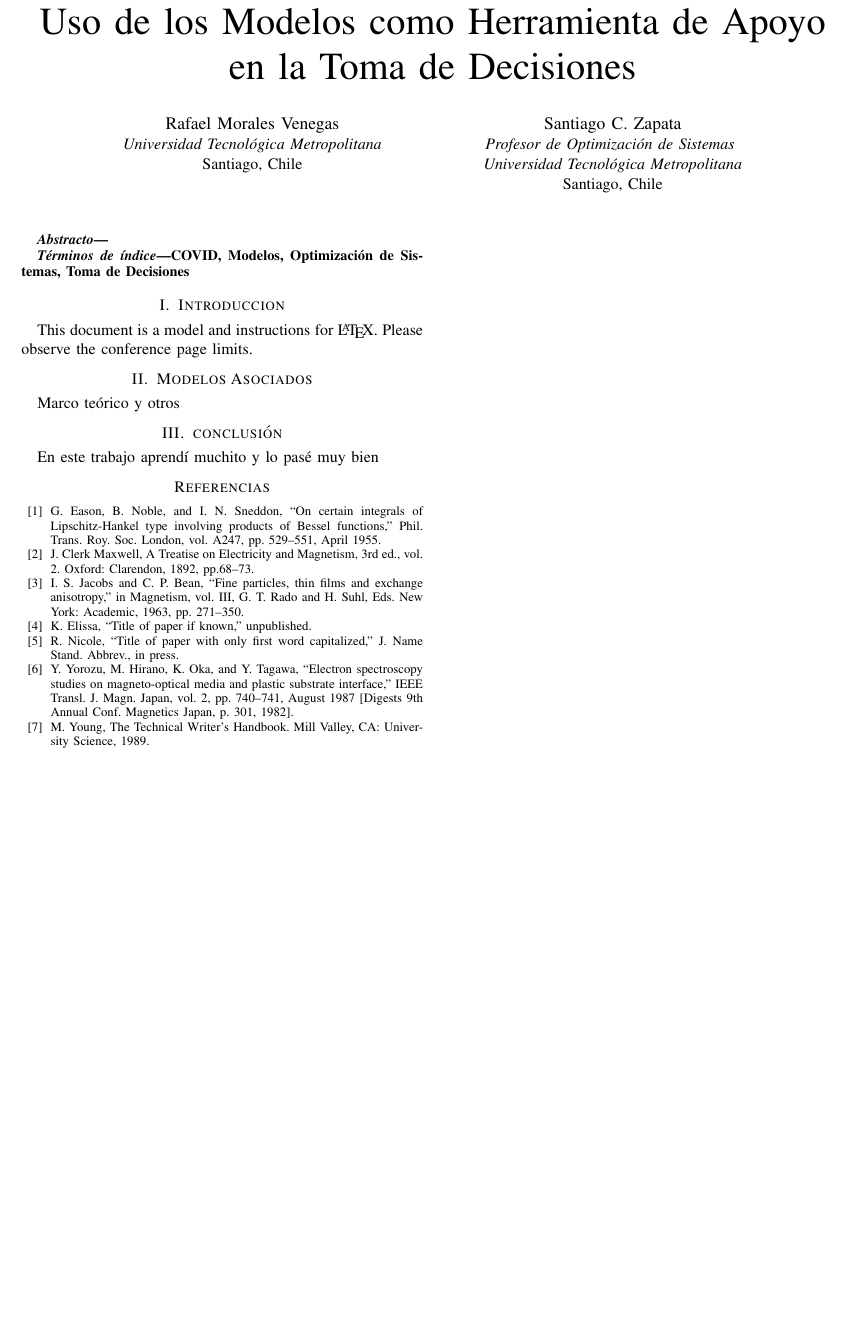
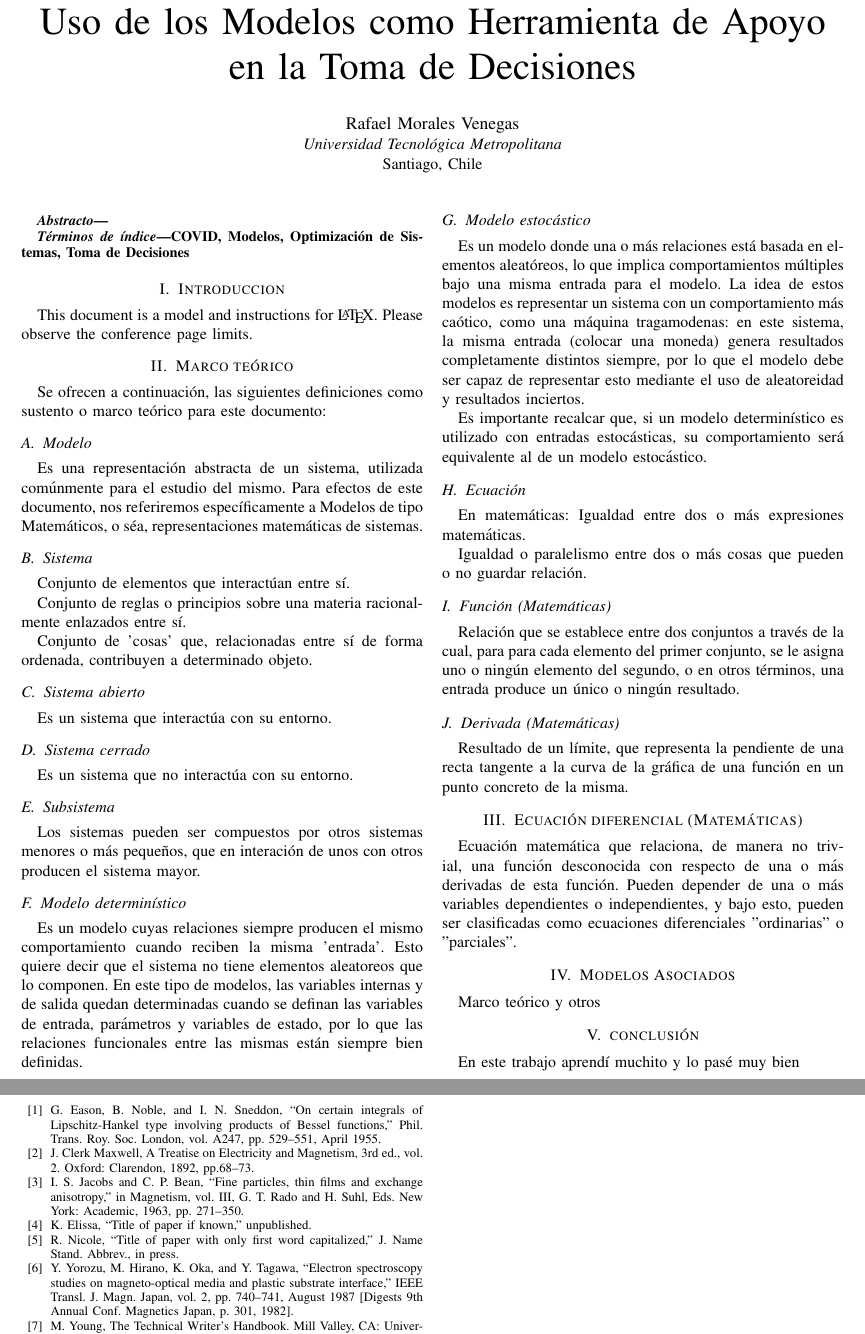
Before and after one commit to RafaelMoralesV/SIM.OPT-SIST, a LaTeX paper (main.tex, which reads marco_teorico.tex): part of the page before the commit and two parts of pages 1 and 2 of 2 after it, the two joined at a grey line, cut so that both start at the same text, the shorter picture padded with empty space. Compiled offline with pdfLaTeX; a missing font is replaced by an installed copy or a similar font; a LaTeX package or settings file that is missing is left out.

Commit message:
Marco teórico

```diff
--- a/main.tex
+++ b/main.tex
@@ -16,11 +16,11 @@
 \author{\IEEEauthorblockN{Rafael Morales Venegas}
 \IEEEauthorblockA{\textit{Universidad Tecnológica Metropolitana}\\
 Santiago, Chile}
-\and
-\IEEEauthorblockN{Santiago C. Zapata}
-\IEEEauthorblockA{\textit{Profesor de Optimización de Sistemas} \\
-\textit{Universidad Tecnológica Metropolitana}\\
-Santiago, Chile}
+% \and
+% \IEEEauthorblockN{Santiago C. Zapata}
+% \IEEEauthorblockA{\textit{Profesor de Optimización de Sistemas} \\
+% \textit{Universidad Tecnológica Metropolitana}\\
+% Santiago, Chile}
 }
 
 \maketitle
@@ -37,6 +37,8 @@ COVID, Modelos, Optimización de Sistemas, Toma de Decisiones
 \end{IEEEkeywords}
 
 \input{introduccion.tex}
+
+\input{marco_teorico.tex}
 
 \input{modelos_asociados.tex}
 
--- /dev/null
+++ b/marco_teorico.tex
@@ -0,0 +1,66 @@
+\section{Marco teórico}
+Se ofrecen a continuación, las siguientes definiciones como sustento o marco teórico para este documento:
+
+%%%%%%%%%%%%%%%%%%%%%%%%%%%%%%%%%%%%%%%%%%%%%%%%%%%%%%%%%%%%%%%%%%%%%%%%%%%%%%%%%%%%%
+
+\subsection{Modelo}
+Es una representación abstracta de un sistema, utilizada comúnmente para el estudio del mismo. Para efectos de este documento, nos referiremos específicamente a Modelos de tipo Matemáticos, o séa, representaciones matemáticas de sistemas.
+
+%%%%%%%%%%%%%%%%%%%%%%%%%%%%%%%%%%%%%%%%%%%%%%%%%%%%%%%%%%%%%%%%%%%%%%%%%%%%%%%%%%%%%
+
+\subsection{Sistema}
+Conjunto de elementos que interactúan entre sí.
+
+Conjunto de reglas o principios sobre una materia racionalmente enlazados entre sí.
+
+Conjunto de 'cosas' que, relacionadas entre sí de forma ordenada, contribuyen a determinado objeto.
+
+%%%%%%%%%%%%%%%%%%%%%%%%%%%%%%%%%%%%%%%%%%%%%%%%%%%%%%%%%%%%%%%%%%%%%%%%%%%%%%%%%%%%%
+
+\subsection{Sistema abierto}
+Es un sistema que interactúa con su entorno.
+
+%%%%%%%%%%%%%%%%%%%%%%%%%%%%%%%%%%%%%%%%%%%%%%%%%%%%%%%%%%%%%%%%%%%%%%%%%%%%%%%%%%%%%
+
+\subsection{Sistema cerrado}
+Es un sistema que no interactúa con su entorno.
+
+%%%%%%%%%%%%%%%%%%%%%%%%%%%%%%%%%%%%%%%%%%%%%%%%%%%%%%%%%%%%%%%%%%%%%%%%%%%%%%%%%%%%%
+
+\subsection{Subsistema}
+Los sistemas pueden ser compuestos por otros sistemas menores o más pequeños, que en interación de unos con otros producen el sistema mayor.
+
+%%%%%%%%%%%%%%%%%%%%%%%%%%%%%%%%%%%%%%%%%%%%%%%%%%%%%%%%%%%%%%%%%%%%%%%%%%%%%%%%%%%%%
+
+\subsection{Modelo determinístico}
+Es un modelo cuyas relaciones siempre producen el mismo comportamiento cuando reciben la misma 'entrada'. Esto quiere decir que el sistema no tiene elementos aleatoreos que lo componen. En este tipo de modelos, las variables internas y de salida quedan determinadas cuando se definan las variables de entrada, parámetros y variables de estado, por lo que las relaciones funcionales entre las mismas están siempre bien definidas.
+
+%%%%%%%%%%%%%%%%%%%%%%%%%%%%%%%%%%%%%%%%%%%%%%%%%%%%%%%%%%%%%%%%%%%%%%%%%%%%%%%%%%%%%
+
+\subsection{Modelo estocástico}
+Es un modelo donde una o más relaciones está basada en elementos aleatóreos, lo que implica comportamientos múltiples bajo una misma entrada para el modelo. La idea de estos modelos es representar un sistema con un comportamiento más caótico, como una máquina tragamodenas: en este sistema, la misma entrada (colocar una moneda) genera resultados completamente distintos siempre, por lo que el modelo debe ser capaz de representar esto mediante el uso de aleatoreidad y resultados inciertos.
+
+Es importante recalcar que, si un modelo determinístico es utilizado con entradas estocásticas, su comportamiento será equivalente al de un modelo estocástico.
+
+%%%%%%%%%%%%%%%%%%%%%%%%%%%%%%%%%%%%%%%%%%%%%%%%%%%%%%%%%%%%%%%%%%%%%%%%%%%%%%%%%%%%%
+
+\subsection{Ecuación}
+En matemáticas: Igualdad entre dos o más expresiones matemáticas.
+
+Igualdad o paralelismo entre dos o más cosas que pueden o no guardar relación.
+
+%%%%%%%%%%%%%%%%%%%%%%%%%%%%%%%%%%%%%%%%%%%%%%%%%%%%%%%%%%%%%%%%%%%%%%%%%%%%%%%%%%%%%
+
+\subsection{Función (Matemáticas)}
+Relación que se establece entre dos conjuntos a través de la cual, para para cada elemento del primer conjunto, se le asigna uno o ningún elemento del segundo, o en otros términos, una entrada produce un único o ningún resultado.
+
+%%%%%%%%%%%%%%%%%%%%%%%%%%%%%%%%%%%%%%%%%%%%%%%%%%%%%%%%%%%%%%%%%%%%%%%%%%%%%%%%%%%%%
+
+\subsection{Derivada (Matemáticas)}
+Resultado de un límite, que representa la pendiente de una recta tangente a la curva de la gráfica de una función en un punto concreto de la misma.
+
+%%%%%%%%%%%%%%%%%%%%%%%%%%%%%%%%%%%%%%%%%%%%%%%%%%%%%%%%%%%%%%%%%%%%%%%%%%%%%%%%%%%%%
+
+\section{Ecuación diferencial (Matemáticas)}
+
+Ecuación matemática que relaciona, de manera no trivial, una función desconocida con respecto de una o más derivadas de esta función. Pueden depender de una o más variables dependientes o independientes, y bajo esto, pueden ser clasificadas como ecuaciones diferenciales "ordinarias" o "parciales".
```
Also changed, not shown: main.pdf.
